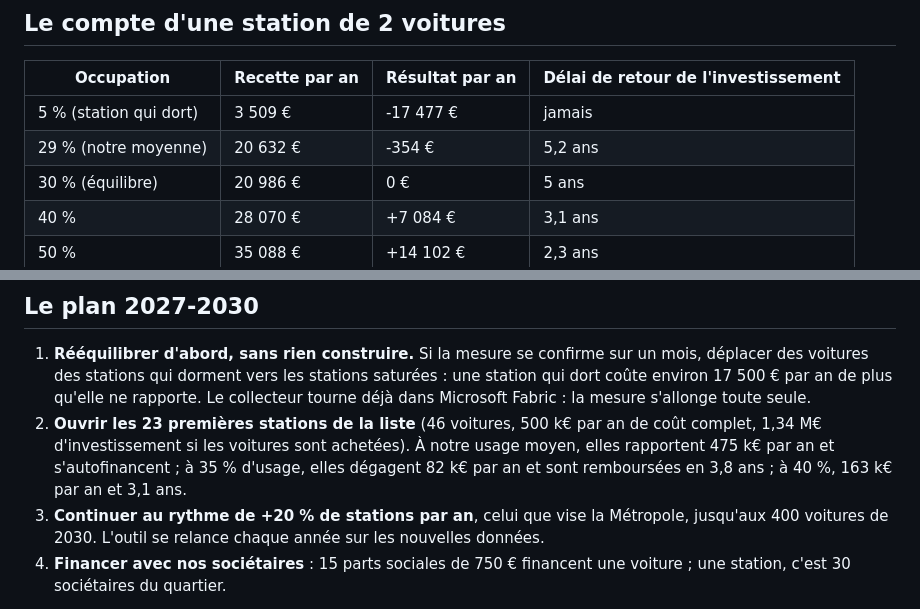
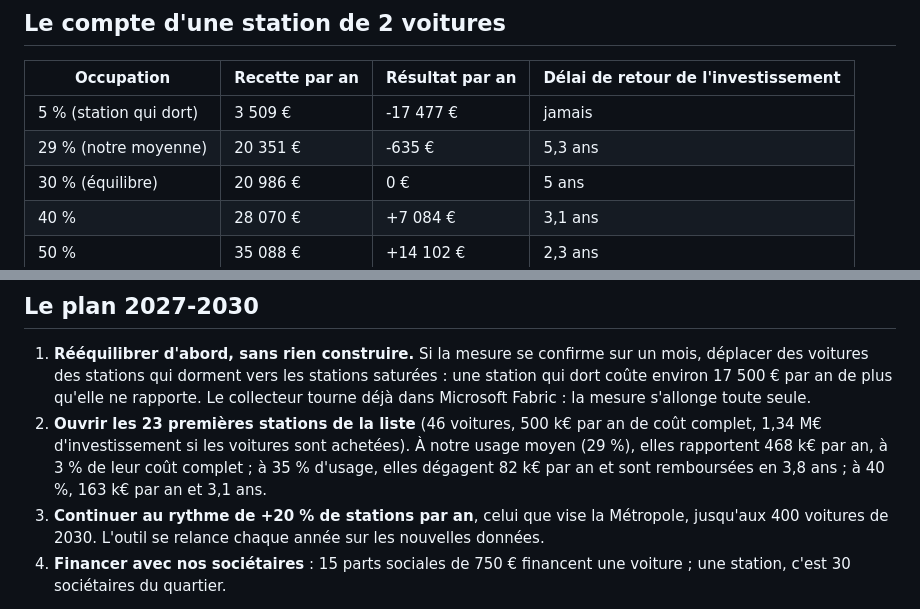
Before and after one commit to franckchincholle/Hackathon-Mobility, a Markdown page: docs/business_plan.md, 2 parts joined by grey strips. GitHub-like rendering.

Commit message:
Aligne le business plan sur les chiffres du site
Le site calcule la recette des nouvelles stations à 29 % d'usage : 468 k€ par an, à 3 % de leur coût
complet. Le business plan et la fiche de questions disaient 475 k€, calculés à 29,4 %.

```diff
--- a/docs/business_plan.md
+++ b/docs/business_plan.md
@@ -40,7 +40,7 @@ sur les données ouvertes ; les autres chiffres renvoient à leur source ([SOURC
 | Occupation | Recette par an | Résultat par an | Délai de retour de l'investissement |
 | --- | --- | --- | --- |
 | 5 % (station qui dort) | 3 509 € | -17 477 € | jamais |
-| 29 % (notre moyenne) | 20 632 € | -354 € | 5,2 ans |
+| 29 % (notre moyenne) | 20 351 € | -635 € | 5,3 ans |
 | 30 % (équilibre) | 20 986 € | 0 € | 5 ans |
 | 40 % | 28 070 € | +7 084 € | 3,1 ans |
 | 50 % | 35 088 € | +14 102 € | 2,3 ans |
@@ -56,9 +56,9 @@ par ce que la station dégage avant amortissements.
    environ 17 500 € par an de plus qu'elle ne rapporte. Le collecteur tourne déjà dans Microsoft
    Fabric : la mesure s'allonge toute seule.
 2. **Ouvrir les 23 premières stations de la liste** (46 voitures, 500 k€ par an de coût complet,
-   1,34 M€ d'investissement si les voitures sont achetées). À notre usage moyen, elles rapportent
-   475 k€ par an et s'autofinancent ; à 35 % d'usage, elles dégagent 82 k€ par an et sont
-   remboursées en 3,8 ans ; à 40 %, 163 k€ par an et 3,1 ans.
+   1,34 M€ d'investissement si les voitures sont achetées). À notre usage moyen (29 %), elles
+   rapportent 468 k€ par an, à 3 % de leur coût complet ; à 35 % d'usage, elles dégagent 82 k€
+   par an et sont remboursées en 3,8 ans ; à 40 %, 163 k€ par an et 3,1 ans.
 3. **Continuer au rythme de +20 % de stations par an**, celui que vise la Métropole, jusqu'aux 400
    voitures de 2030. L'outil se relance chaque année sur les nouvelles données.
 4. **Financer avec nos sociétaires** : 15 parts sociales de 750 € financent une voiture ; une
```
Also changed, not shown: docs/questions_jury.md (+1 -1 lines).
